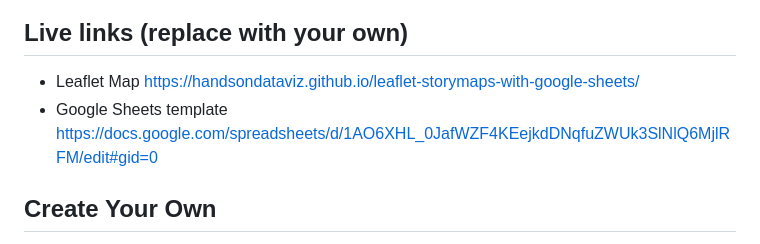
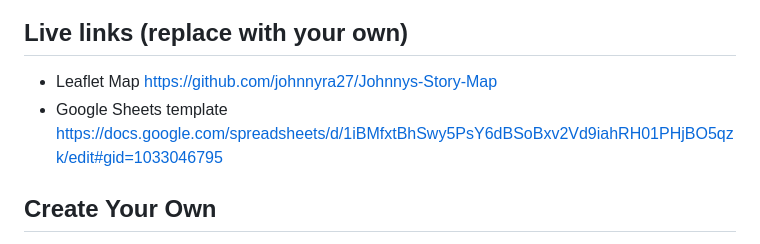
Before and after one commit to johnnyra27/Johnnys-Story-Map, a Markdown page: README.md, the part around the change. Rendered like a GitHub page.

```diff
--- a/README.md
+++ b/README.md
@@ -7,9 +7,8 @@ Supports images, audio and video embeddings, and Leaflet TileLayer/geojson overl
 </p>
 
 ## Live links (replace with your own)
-- Leaflet Map https://handsondataviz.github.io/leaflet-storymaps-with-google-sheets/
-- Google Sheets template https://docs.google.com/spreadsheets/d/1AO6XHL_0JafWZF4KEejkdDNqfuZWUk3SlNlQ6MjlRFM/edit#gid=0
-
+- Leaflet Map https://github.com/johnnyra27/Johnnys-Story-Map
+- Google Sheets template https://docs.google.com/spreadsheets/d/1iBMfxtBhSwy5PsY6dBSoBxv2Vd9iahRH01PHjBO5qzk/edit#gid=1033046795
 ## Create Your Own
 - See step-by-step tutorial in *Hands-On Data Visualization* https://HandsOnDataViz.org/leaflet-storymaps-with-google-sheets.html
 
```
